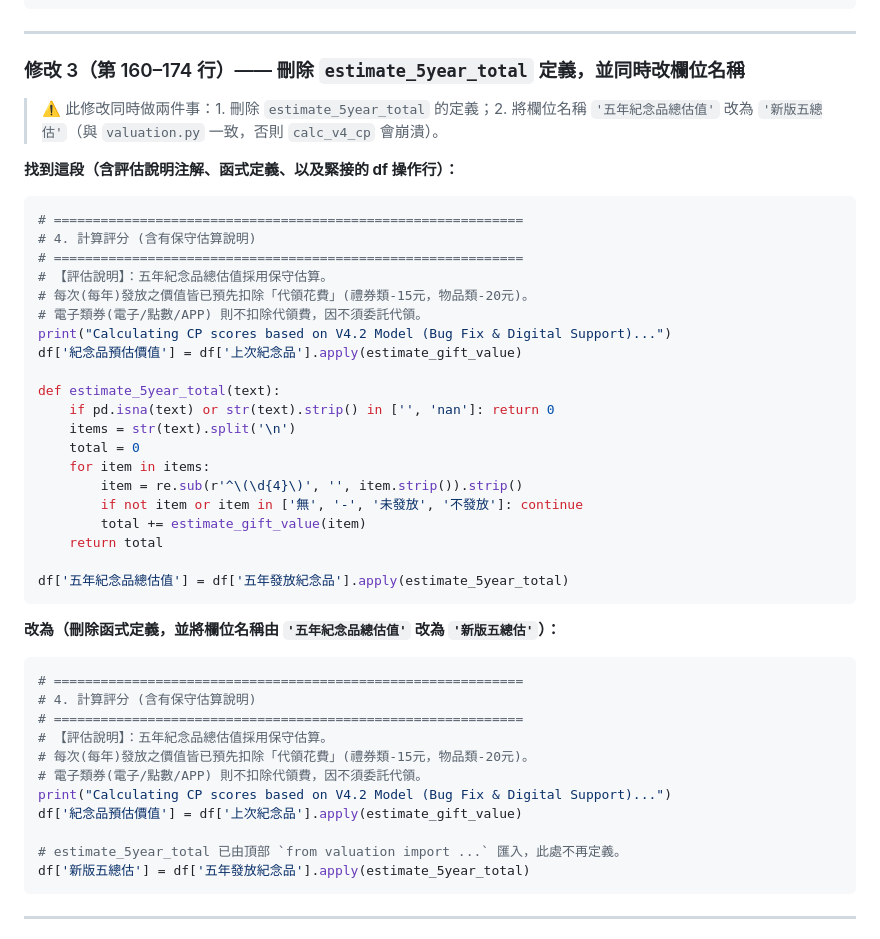
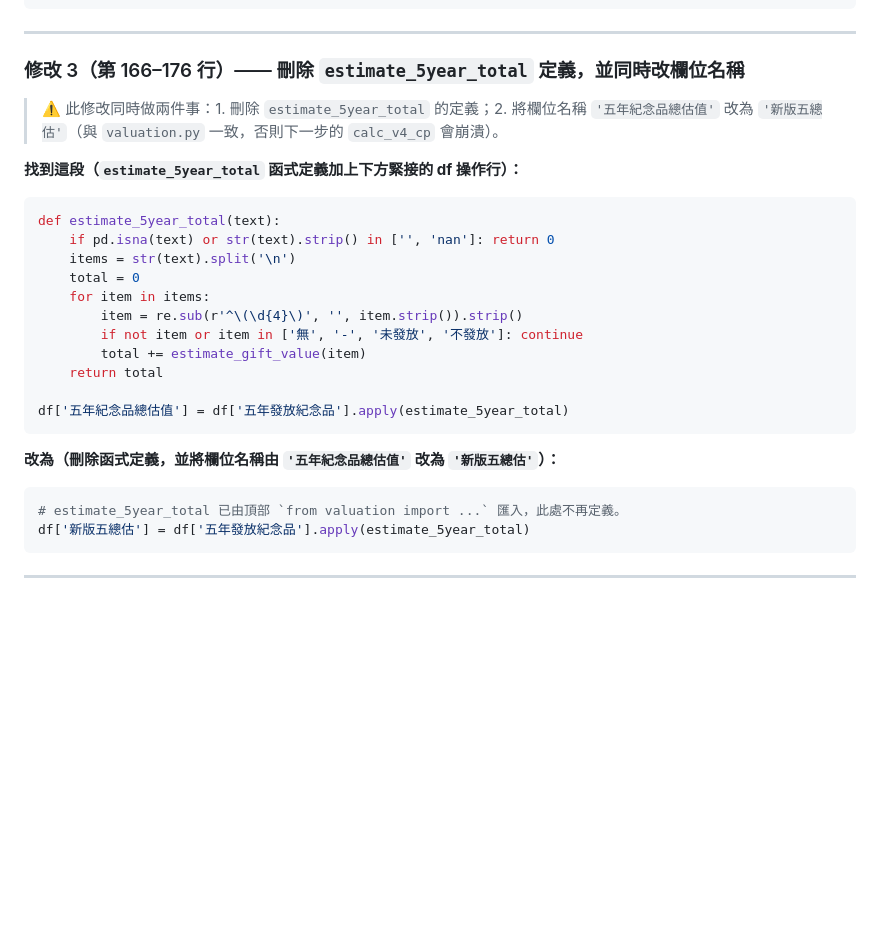
Before and after one commit to xx8897/tw-stock-gift-evaluator, a Markdown page: Python_Refactoring_Plan.md, the part around the change. GitHub-like rendering; blank space fills up the shorter version.

Commit message:
docs: fix f-string mismatch in Modification 3 search target for evaluate_stocks.py

````diff
--- a/Python_Refactoring_Plan.md
+++ b/Python_Refactoring_Plan.md
@@ -184,21 +184,12 @@ def estimate_gift_value(gift_name):
 
 ---
 
-### 修改 3（第 160–174 行）—— 刪除 `estimate_5year_total` 定義，並同時改欄位名稱
+### 修改 3（第 166–176 行）—— 刪除 `estimate_5year_total` 定義，並同時改欄位名稱
 
-> ⚠️ 此修改同時做兩件事：1. 刪除 `estimate_5year_total` 的定義；2. 將欄位名稱 `'五年紀念品總估值'` 改為 `'新版五總估'`（與 `valuation.py` 一致，否則 `calc_v4_cp` 會崩潰）。
+> ⚠️ 此修改同時做兩件事：1. 刪除 `estimate_5year_total` 的定義；2. 將欄位名稱 `'五年紀念品總估值'` 改為 `'新版五總估'`（與 `valuation.py` 一致，否則下一步的 `calc_v4_cp` 會崩潰）。
 
-**找到這段（含評估說明注解、函式定義、以及緊接的 df 操作行）：**
+**找到這段（`estimate_5year_total` 函式定義加上下方緊接的 df 操作行）：**
 ```python
-# ============================================================
-# 4. 計算評分 (含有保守估算說明)
-# ============================================================
-# 【評估說明】：五年紀念品總估值採用保守估算。
-# 每次(每年)發放之價值皆已預先扣除「代領花費」(禮券類-15元，物品類-20元)。
-# 電子類券(電子/點數/APP) 則不扣除代領費，因不須委託代領。
-print("Calculating CP scores based on V4.2 Model (Bug Fix & Digital Support)...")
-df['紀念品預估價值'] = df['上次紀念品'].apply(estimate_gift_value)
-
 def estimate_5year_total(text):
     if pd.isna(text) or str(text).strip() in ['', 'nan']: return 0
     items = str(text).split('\n')
@@ -214,15 +205,6 @@ df['五年紀念品總估值'] = df['五年發放紀念品'].apply(estimate_5yea
 
 **改為（刪除函式定義，並將欄位名稱由 `'五年紀念品總估值'` 改為 `'新版五總估'`）：**
 ```python
-# ============================================================
-# 4. 計算評分 (含有保守估算說明)
-# ============================================================
-# 【評估說明】：五年紀念品總估值採用保守估算。
-# 每次(每年)發放之價值皆已預先扣除「代領花費」(禮券類-15元，物品類-20元)。
-# 電子類券(電子/點數/APP) 則不扣除代領費，因不須委託代領。
-print("Calculating CP scores based on V4.2 Model (Bug Fix & Digital Support)...")
-df['紀念品預估價值'] = df['上次紀念品'].apply(estimate_gift_value)
-
 # estimate_5year_total 已由頂部 `from valuation import ...` 匯入，此處不再定義。
 df['新版五總估'] = df['五年發放紀念品'].apply(estimate_5year_total)
 ```
````
